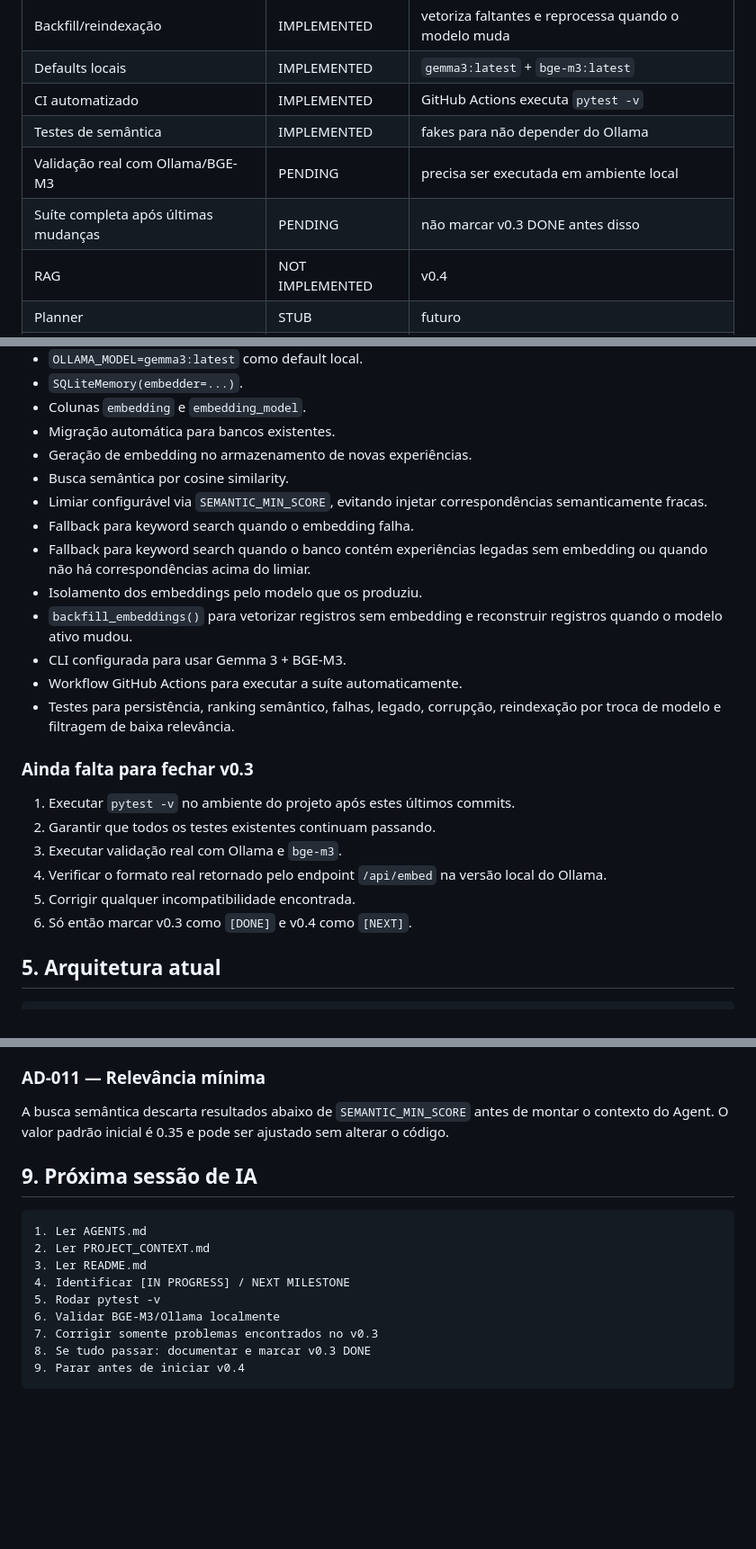
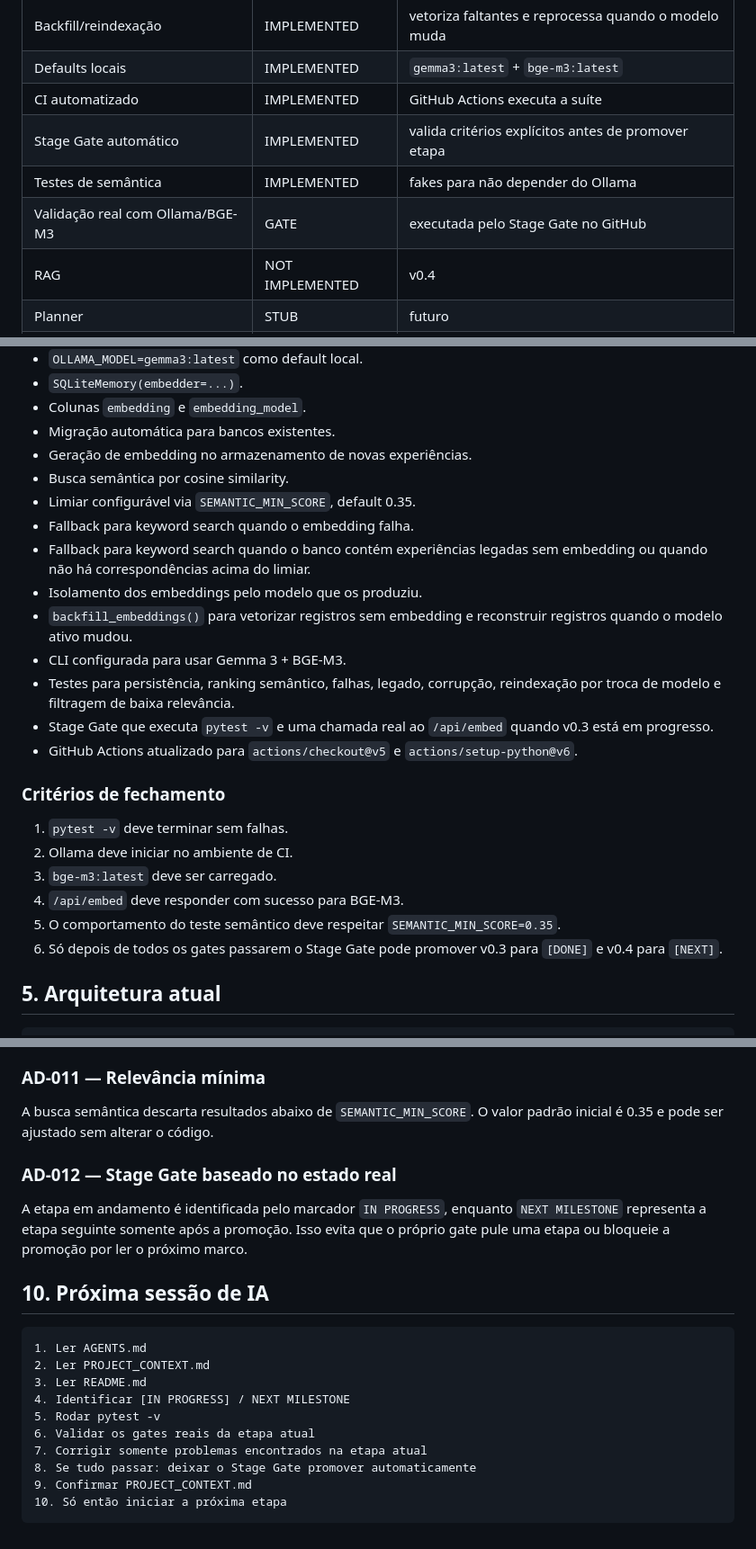
Before and after one commit to Mauricio-HNS/Alpha7-AI, a Markdown page: PROJECT_CONTEXT.md, 3 parts joined by grey strips. Shown at 90% size. Rendered like a GitHub page; blank space fills up the shorter version.

Commit message:
docs: align v0.3 status with automatic stage gate

````diff
--- a/PROJECT_CONTEXT.md
+++ b/PROJECT_CONTEXT.md
@@ -37,10 +37,10 @@ NEXT MILESTONE: v0.4
 | Isolamento por modelo | IMPLEMENTED | resultados só usam o modelo ativo |
 | Backfill/reindexação | IMPLEMENTED | vetoriza faltantes e reprocessa quando o modelo muda |
 | Defaults locais | IMPLEMENTED | `gemma3:latest` + `bge-m3:latest` |
-| CI automatizado | IMPLEMENTED | GitHub Actions executa `pytest -v` |
+| CI automatizado | IMPLEMENTED | GitHub Actions executa a suíte |
+| Stage Gate automático | IMPLEMENTED | valida critérios explícitos antes de promover etapa |
 | Testes de semântica | IMPLEMENTED | fakes para não depender do Ollama |
-| Validação real com Ollama/BGE-M3 | PENDING | precisa ser executada em ambiente local |
-| Suíte completa após últimas mudanças | PENDING | não marcar v0.3 DONE antes disso |
+| Validação real com Ollama/BGE-M3 | GATE | executada pelo Stage Gate no GitHub |
 | RAG | NOT IMPLEMENTED | v0.4 |
 | Planner | STUB | futuro |
 | Executor | STUB | futuro |
@@ -117,23 +117,24 @@ experiências relevantes
 - Migração automática para bancos existentes.
 - Geração de embedding no armazenamento de novas experiências.
 - Busca semântica por cosine similarity.
-- Limiar configurável via `SEMANTIC_MIN_SCORE`, evitando injetar correspondências semanticamente fracas.
+- Limiar configurável via `SEMANTIC_MIN_SCORE`, default 0.35.
 - Fallback para keyword search quando o embedding falha.
 - Fallback para keyword search quando o banco contém experiências legadas sem embedding ou quando não há correspondências acima do limiar.
 - Isolamento dos embeddings pelo modelo que os produziu.
 - `backfill_embeddings()` para vetorizar registros sem embedding e reconstruir registros quando o modelo ativo mudou.
 - CLI configurada para usar Gemma 3 + BGE-M3.
-- Workflow GitHub Actions para executar a suíte automaticamente.
 - Testes para persistência, ranking semântico, falhas, legado, corrupção, reindexação por troca de modelo e filtragem de baixa relevância.
+- Stage Gate que executa `pytest -v` e uma chamada real ao `/api/embed` quando v0.3 está em progresso.
+- GitHub Actions atualizado para `actions/checkout@v5` e `actions/setup-python@v6`.
 
-### Ainda falta para fechar v0.3
+### Critérios de fechamento
 
-1. Executar `pytest -v` no ambiente do projeto após estes últimos commits.
-2. Garantir que todos os testes existentes continuam passando.
-3. Executar validação real com Ollama e `bge-m3`.
-4. Verificar o formato real retornado pelo endpoint `/api/embed` na versão local do Ollama.
-5. Corrigir qualquer incompatibilidade encontrada.
-6. Só então marcar v0.3 como `[DONE]` e v0.4 como `[NEXT]`.
+1. `pytest -v` deve terminar sem falhas.
+2. Ollama deve iniciar no ambiente de CI.
+3. `bge-m3:latest` deve ser carregado.
+4. `/api/embed` deve responder com sucesso para BGE-M3.
+5. O comportamento do teste semântico deve respeitar `SEMANTIC_MIN_SCORE=0.35`.
+6. Só depois de todos os gates passarem o Stage Gate pode promover v0.3 para `[DONE]` e v0.4 para `[NEXT]`.
 
 ## 5. Arquitetura atual
 
@@ -226,9 +240,12 @@ O repositório possui GitHub Actions para impedir que uma etapa seja considerada
 Embeddings são associados ao modelo que os produziu. Quando o modelo ativo muda, `backfill_embeddings()` pode reconstruir os vetores antigos, evitando comparar vetores de espaços semânticos diferentes.
 
 ### AD-011 — Relevância mínima
-A busca semântica descarta resultados abaixo de `SEMANTIC_MIN_SCORE` antes de montar o contexto do Agent. O valor padrão inicial é 0.35 e pode ser ajustado sem alterar o código.
+A busca semântica descarta resultados abaixo de `SEMANTIC_MIN_SCORE`. O valor padrão inicial é 0.35 e pode ser ajustado sem alterar o código.
 
-## 9. Próxima sessão de IA
+### AD-012 — Stage Gate baseado no estado real
+A etapa em andamento é identificada pelo marcador `IN PROGRESS`, enquanto `NEXT MILESTONE` representa a etapa seguinte somente após a promoção. Isso evita que o próprio gate pule uma etapa ou bloqueie a promoção por ler o próximo marco.
+
+## 10. Próxima sessão de IA
 
 ```text
 1. Ler AGENTS.md
@@ -236,8 +253,9 @@ A busca semântica descarta resultados abaixo de `SEMANTIC_MIN_SCORE` antes de m
 3. Ler README.md
 4. Identificar [IN PROGRESS] / NEXT MILESTONE
 5. Rodar pytest -v
-6. Validar BGE-M3/Ollama localmente
-7. Corrigir somente problemas encontrados no v0.3
-8. Se tudo passar: documentar e marcar v0.3 DONE
-9. Parar antes de iniciar v0.4
+6. Validar os gates reais da etapa atual
+7. Corrigir somente problemas encontrados na etapa atual
+8. Se tudo passar: deixar o Stage Gate promover automaticamente
+9. Confirmar PROJECT_CONTEXT.md
+10. Só então iniciar a próxima etapa
 ```
````
Also changed, not shown: other parts of PROJECT_CONTEXT.md (+21 -8 lines).
